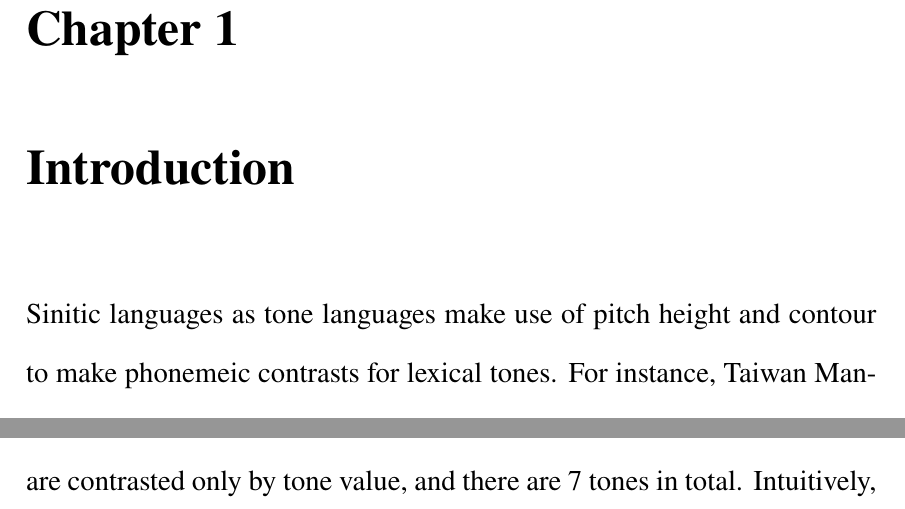
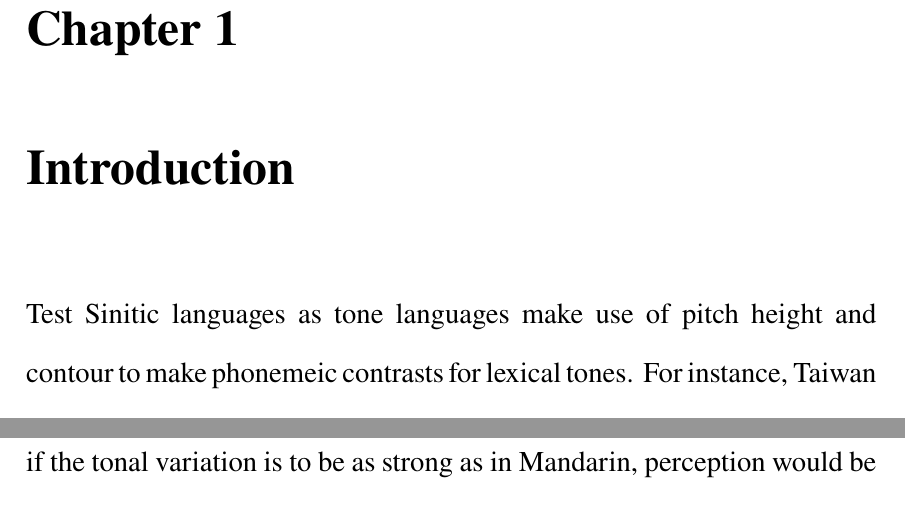
Before and after one commit to Peh-Suan/Thesis, a LaTeX thesis (Main.tex): two parts of pages 1 and 2 of 71 before the commit and two parts of pages 1 and 3 of 71 after it, joined at a grey line, cut so that both start at the same text. Compiled offline with pdfLaTeX.

Commit message:
Test commit

```diff
--- a/Main.tex
+++ b/Main.tex
@@ -132,7 +132,7 @@
 %===Introduction===
 \chapter{Introduction}\label{chapter:Introduction}
 
-Sinitic languages as tone languages make use of pitch height and contour to make phonemeic contrasts for lexical tones. For instance, Taiwan Mandarin, one of the Sinitic languages, has four lexical tones: T1, T2, T3, and T4, with T1 being a high-level (55) tone, T2 a mid-rising (35) tone, T3 a low-falling/level (21) tone, and T4 a high-falling (51) tone. In Taiwan Southern Min, another Sinitic language, there are 7 tones: T1, T2, T3, T4, T5, T7, and T8, with T1 being a high level (55) tone, T2 a high-falling (51) tone, T3 a low level (21) tone, T4 a mid-checked (32) tone, T5 a mid-rising (35) tone, T7 a mid-level (33) tone, and T8 a high-checked (54) tone. While ideally, these tones can be differentiated from each other with their respective pitch values and/or pitch contours, in real-world communication, the actual acoustic realizations of the lexical tones are highly variable, subject to factors including prosody \citep{Peng1997}, syllable duration \citep{XuWang2009}, and tonal coarticulation (\citealp{Shen1990}; \citealp{Xu1994}; \citealp{Peng1997}; \citeyear{Xu1997}; \citealp{Wang2002}; \citealp{ChangHsieh2012}). In this paper, we center into the last factor, that is, tonal coarticulation, where a target tone's pitch value and/or pitch contour varies owing to preceding and/or following tones, to the extent that it might be acoustically similar to another lexical tone. Specifically, we focus on the perception and production of tonal coarticulation in two Sinitic languages: Taiwan Mandarin and Taiwan Southern Min.
+Test Sinitic languages as tone languages make use of pitch height and contour to make phonemeic contrasts for lexical tones. For instance, Taiwan Mandarin, one of the Sinitic languages, has four lexical tones: T1, T2, T3, and T4, with T1 being a high-level (55) tone, T2 a mid-rising (35) tone, T3 a low-falling/level (21) tone, and T4 a high-falling (51) tone. In Taiwan Southern Min, another Sinitic language, there are 7 tones: T1, T2, T3, T4, T5, T7, and T8, with T1 being a high level (55) tone, T2 a high-falling (51) tone, T3 a low level (21) tone, T4 a mid-checked (32) tone, T5 a mid-rising (35) tone, T7 a mid-level (33) tone, and T8 a high-checked (54) tone. While ideally, these tones can be differentiated from each other with their respective pitch values and/or pitch contours, in real-world communication, the actual acoustic realizations of the lexical tones are highly variable, subject to factors including prosody \citep{Peng1997}, syllable duration \citep{XuWang2009}, and tonal coarticulation (\citealp{Shen1990}; \citealp{Xu1994}; \citealp{Peng1997}; \citeyear{Xu1997}; \citealp{Wang2002}; \citealp{ChangHsieh2012}). In this paper, we center into the last factor, that is, tonal coarticulation, where a target tone's pitch value and/or pitch contour varies owing to preceding and/or following tones, to the extent that it might be acoustically similar to another lexical tone. Specifically, we focus on the perception and production of tonal coarticulation in two Sinitic languages: Taiwan Mandarin and Taiwan Southern Min.
 
 %\begin{figure}[hbt!]
 %\centering
```
